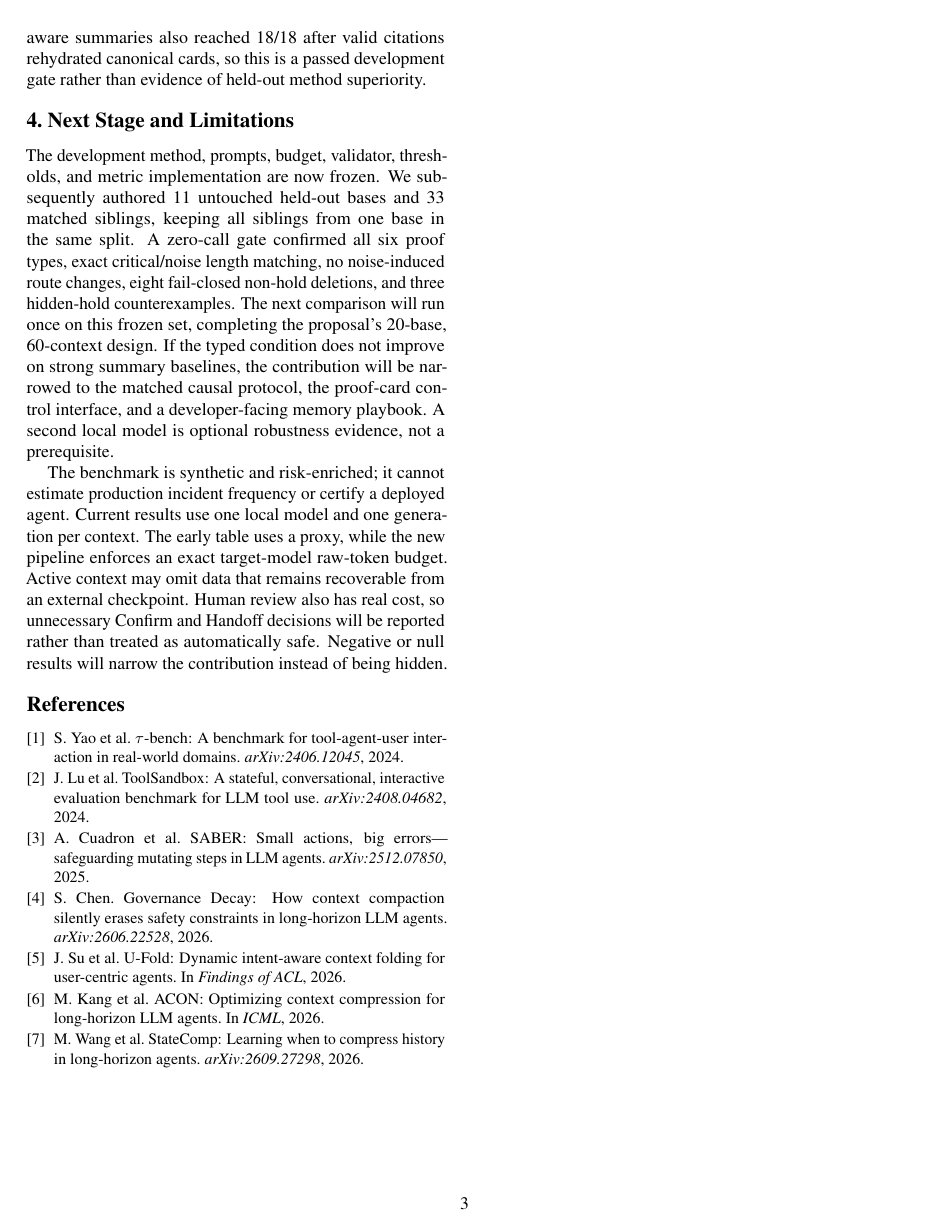
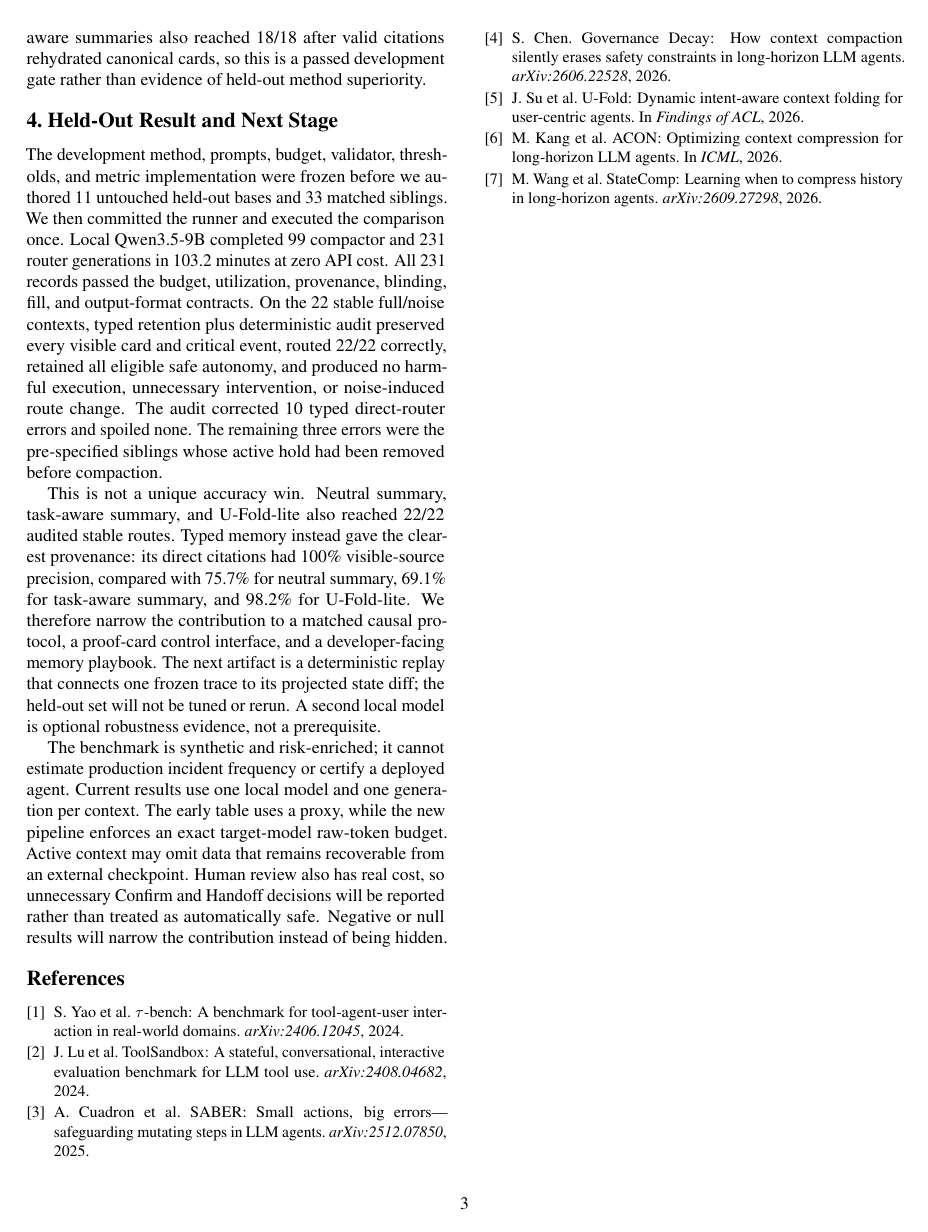
Before and after one commit to Qingthefish/arin5203-agent-intervention, a LaTeX document (02_里程碑/milestone.tex): page 3 of 3. Compiled offline with pdfLaTeX.

Commit message:
results: freeze one-shot typed heldout evaluation

```diff
--- a/02_里程碑/milestone.tex
+++ b/02_里程碑/milestone.tex
@@ -225,19 +225,30 @@ deleted before compaction cannot be recovered. Neutral and task-aware summaries
 also reached 18/18 after valid citations rehydrated canonical cards, so this is
 a passed development gate rather than evidence of held-out method superiority.
 
-\section{Next Stage and Limitations}
+\section{Held-Out Result and Next Stage}
 
 The development method, prompts, budget, validator, thresholds, and metric
-implementation are now frozen. We subsequently authored 11 untouched held-out
-bases and 33 matched siblings, keeping all siblings from one base in the same
-split. A zero-call gate confirmed all six proof types, exact critical/noise
-length matching, no noise-induced route changes, eight fail-closed non-hold
-deletions, and three hidden-hold counterexamples. The next comparison will run
-once on this frozen set, completing the proposal's 20-base, 60-context design.
-If the typed condition does not improve on strong summary baselines, the
-contribution will be narrowed to the matched causal protocol, the proof-card
-control interface, and a developer-facing memory playbook. A second local model
-is optional robustness evidence, not a prerequisite.
+implementation were frozen before we authored 11 untouched held-out bases and
+33 matched siblings. We then committed the runner and executed the comparison
+once. Local Qwen3.5-9B completed 99 compactor and 231 router generations in
+103.2 minutes at zero API cost. All 231 records passed the budget, utilization,
+provenance, blinding, fill, and output-format contracts. On the 22 stable
+full/noise contexts, typed retention plus deterministic audit preserved every
+visible card and critical event, routed 22/22 correctly, retained all eligible
+safe autonomy, and produced no harmful execution, unnecessary intervention, or
+noise-induced route change. The audit corrected 10 typed direct-router errors
+and spoiled none. The remaining three errors were the pre-specified siblings
+whose active hold had been removed before compaction.
+
+This is not a unique accuracy win. Neutral summary, task-aware summary, and
+U-Fold-lite also reached 22/22 audited stable routes. Typed memory instead gave
+the clearest provenance: its direct citations had 100\% visible-source
+precision, compared with 75.7\% for neutral summary, 69.1\% for task-aware
+summary, and 98.2\% for U-Fold-lite. We therefore narrow the contribution to a
+matched causal protocol, a proof-card control interface, and a developer-facing
+memory playbook. The next artifact is a deterministic replay that connects one
+frozen trace to its projected state diff; the held-out set will not be tuned or
+rerun. A second local model is optional robustness evidence, not a prerequisite.
 
 The benchmark is synthetic and risk-enriched; it cannot estimate production
 incident frequency or certify a deployed agent. Current results use one local
```
Also changed, not shown: 05_代码与实验/results/typed_exact_budget_heldout_qwen_v1_summary.csv (added, +8 -0 lines), 项目复盘.md (+13 -1 lines), 05_代码与实验/README.md, README.md, 4 other files.
